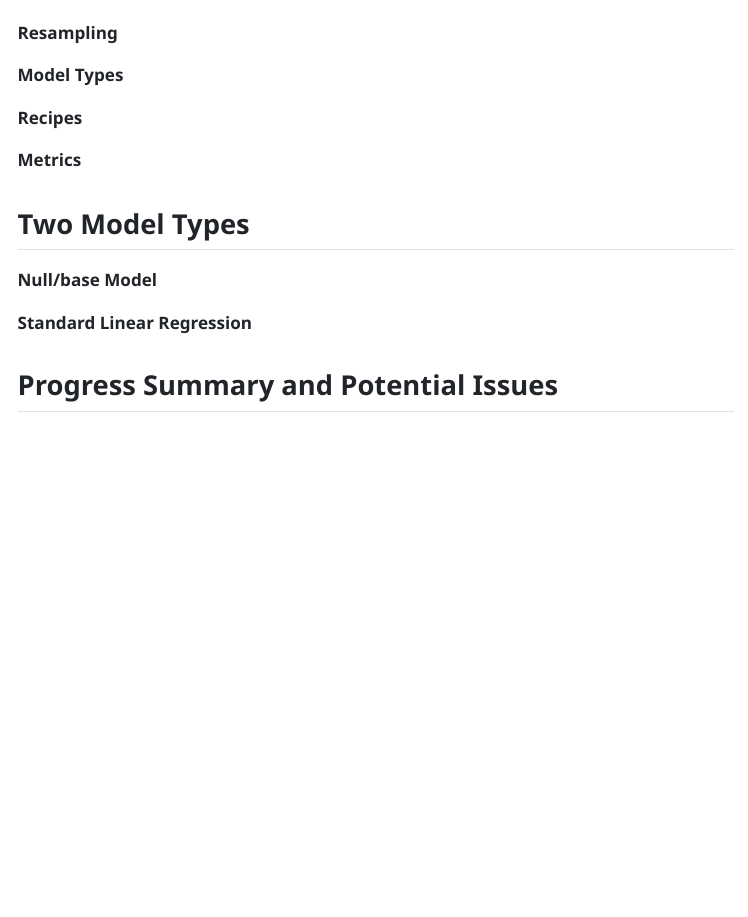
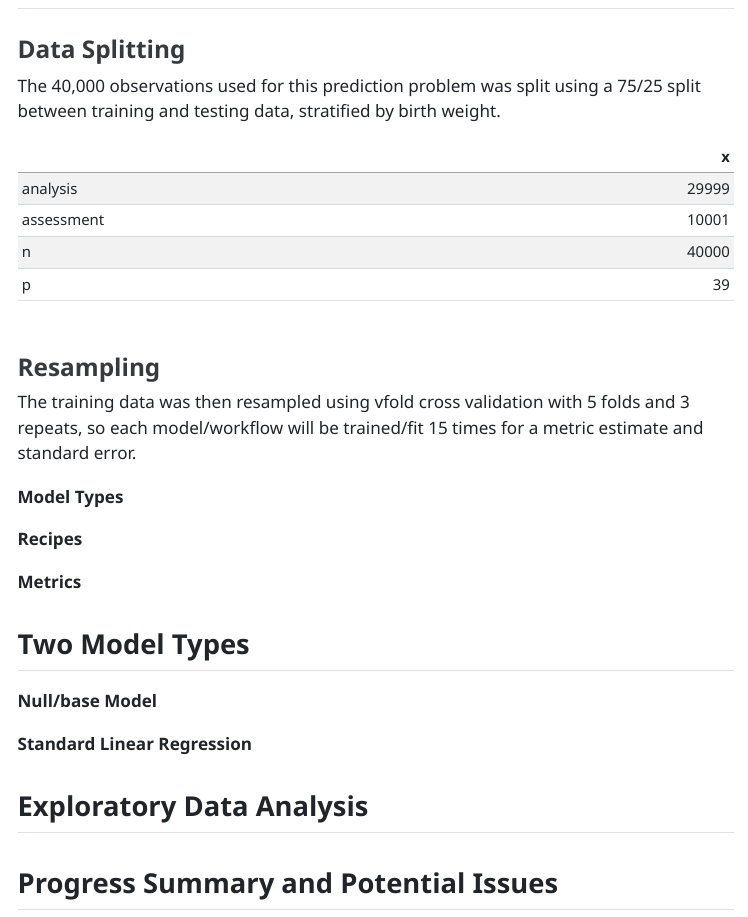
Before and after one commit to stat301-2-2024-winter/final-project-2-cassielee2025, a Quarto document (memos/Lee_Cassie_progress_memo_2.qmd): the page in a window 1100 px wide, from 380 px down before the commit and from 330 px down after it. The pictures show the output file memos/Lee_Cassie_progress_memo_2.html that the author committed with the source, opened offline; menus at the side of the page are left out.

Commit message:
memo split dimensions

````diff
--- a/memos/Lee_Cassie_progress_memo_2.qmd
+++ b/memos/Lee_Cassie_progress_memo_2.qmd
@@ -37,9 +37,24 @@ library(knitr)
 
 ## Analysis Plan
 
-**Data Splitting**
+### Data Splitting
 
-**Resampling**
+The 40,000 observations used for this prediction problem was split using a 75/25 split between training and testing data, stratified by birth weight.
+
+```{r}
+#| label: data-split
+#| echo: false
+
+load(here("memos/memo2_outputs/split_dimensions.rda"))
+split_dimensions %>%
+  kable()
+```
+
+
+### Resampling
+
+The training data was then resampled using vfold cross validation with 5 folds and 3 repeats, so each model/workflow will be trained/fit 15 times for a metric estimate and standard error.
+
 
 **Model Types**
 
@@ -53,4 +68,6 @@ library(knitr)
 
 **Standard Linear Regression**
 
+## Exploratory Data Analysis
+
 ## Progress Summary and Potential Issues
````
Also changed, not shown: scripts/4_data_split_fold.R (+6 -0 lines), memos/Lee_Cassie_progress_memo_2.html, memos/memo2_outputs/split_dimensions.rda (added).
